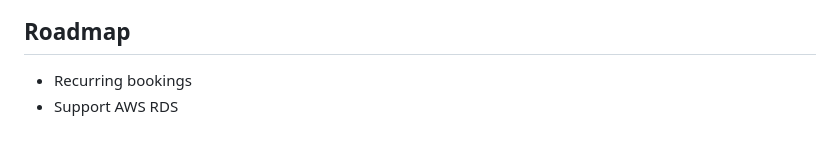
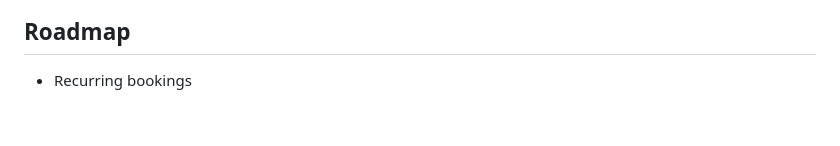
Before and after one commit to kotaicode/resource-booking-operator, a Markdown page: README.md, the part around the change. Drawn GitHub-style.

```diff
--- a/README.md
+++ b/README.md
@@ -115,4 +115,3 @@ Kubebuilder is a hard development dependency of the project, so one of the best
 
 ## Roadmap
 - Recurring bookings
-- Support AWS RDS
```
